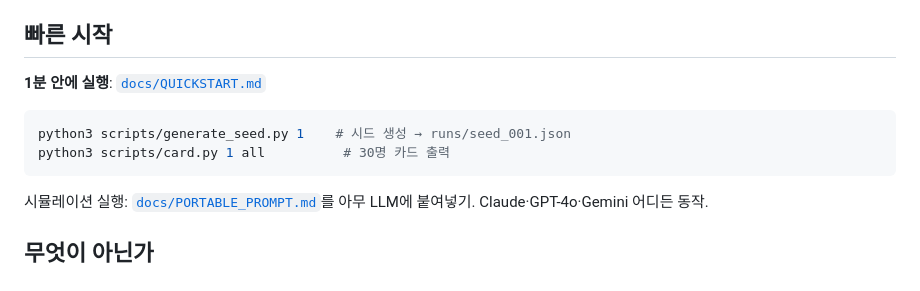
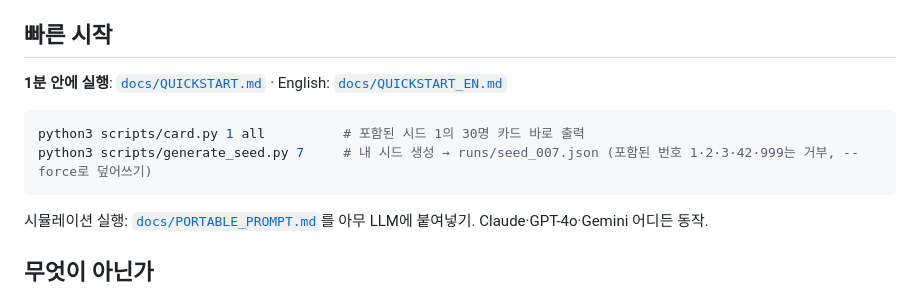
Before and after one commit to lee3Q/human30, a Markdown page: README.md, the part around the change. Rendered like a GitHub page.

Commit message:
Update README with English links and command details
Added English documentation link and clarified commands.

````diff
--- a/README.md
+++ b/README.md
@@ -9,11 +9,11 @@
 
 ## 빠른 시작
 
-**1분 안에 실행**: [`docs/QUICKSTART.md`](docs/QUICKSTART.md)
+**1분 안에 실행**: [`docs/QUICKSTART.md`](docs/QUICKSTART.md) · English: [`docs/QUICKSTART_EN.md`](docs/QUICKSTART_EN.md)
 
 ```bash
-python3 scripts/generate_seed.py 1    # 시드 생성 → runs/seed_001.json
-python3 scripts/card.py 1 all          # 30명 카드 출력
+python3 scripts/card.py 1 all          # 포함된 시드 1의 30명 카드 바로 출력
+python3 scripts/generate_seed.py 7     # 내 시드 생성 → runs/seed_007.json (포함된 번호 1·2·3·42·999는 거부, --force로 덮어쓰기)
 ```
 
 시뮬레이션 실행: [`docs/PORTABLE_PROMPT.md`](docs/PORTABLE_PROMPT.md)를 아무 LLM에 붙여넣기. Claude·GPT-4o·Gemini 어디든 동작.
````
